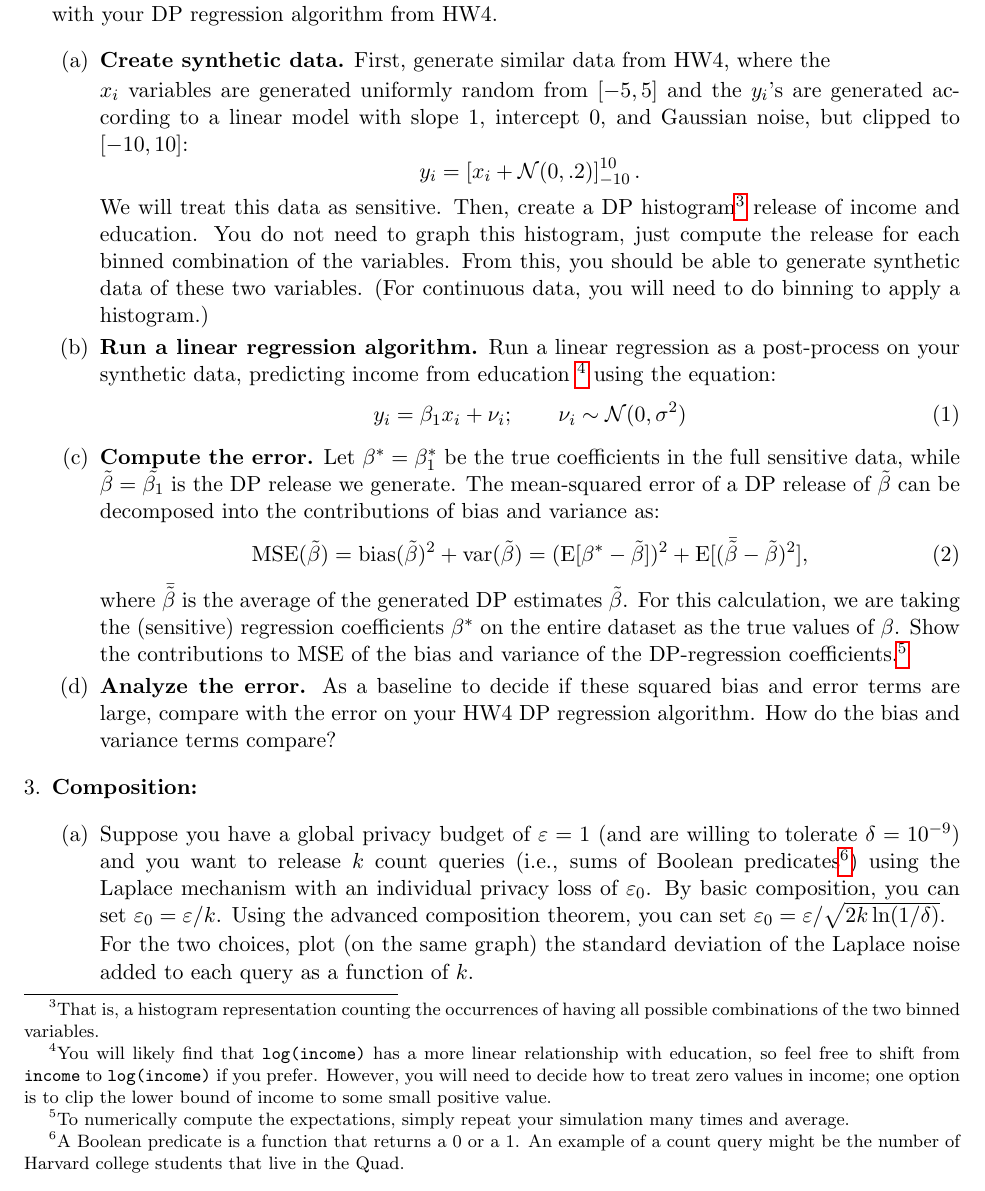
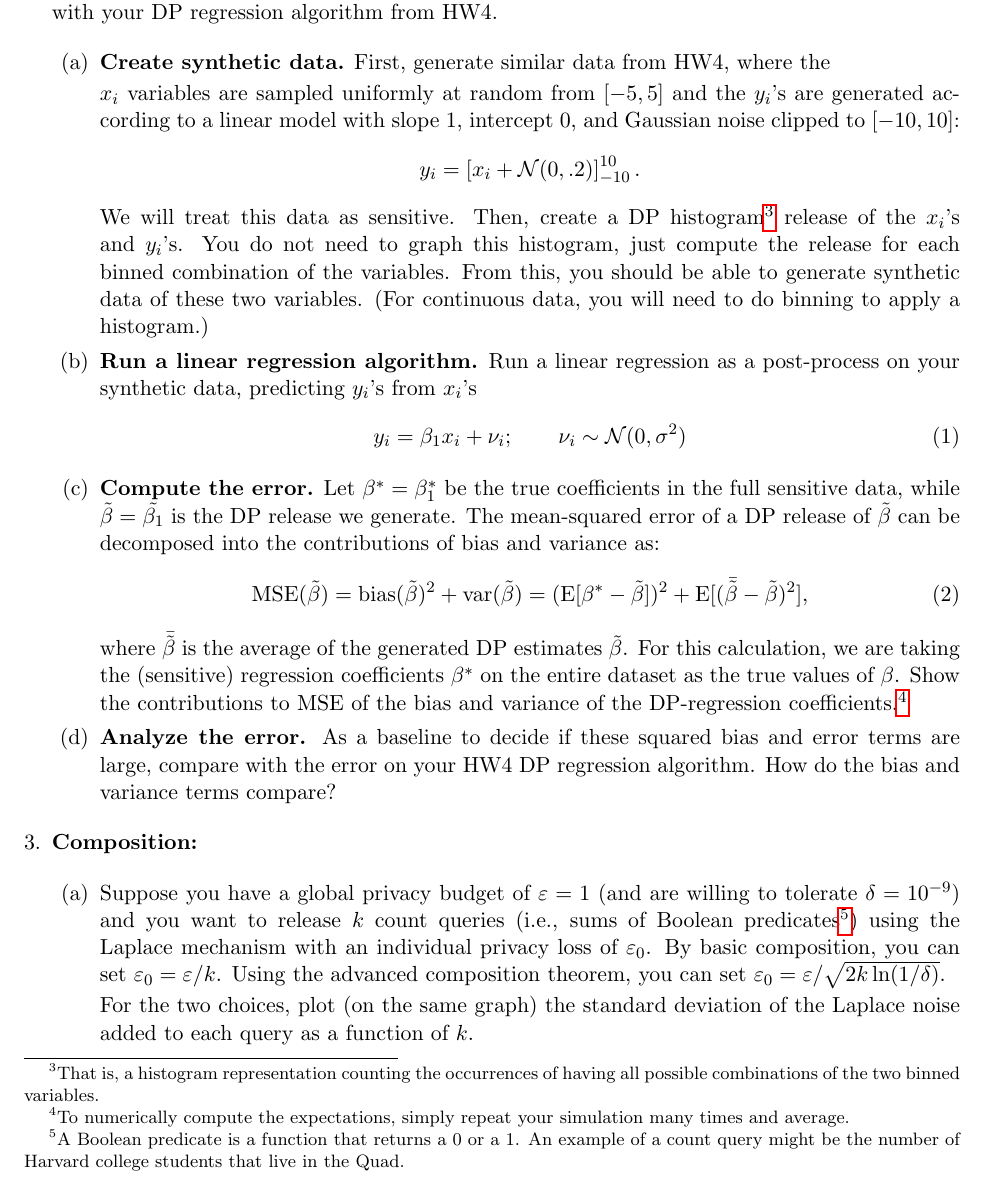
Before and after one commit to opendp/cs208, a LaTeX problem sheet (spring2022/homework/hw5.tex): part of page 2 of 3, cut so that both start at the same text. Compiled offline with pdfLaTeX.

Commit message:
hw5: reword problem 2 to remove PUMS references

```diff
--- a/spring2022/homework/hw5.tex
+++ b/spring2022/homework/hw5.tex
@@ -1,7 +1,7 @@
 %=================================================================
 \documentclass[11pt]{article}
 
-\def\draft{1}
+\def\draft{2}
 
 
 \usepackage{amsmath,amssymb,amsthm,enumitem, graphicx,verbatim,verbatim,xcolor,rotating,setspace,hyperref}
@@ -104,19 +104,17 @@
             \item \textbf{Create synthetic data.}
             First, generate similar data from HW4, where the
 
-            $x_i$ variables are generated uniformly  random from $[-5,5]$ and the
+            $x_i$ variables are sampled uniformly at random from $[-5,5]$ and the
             $y_i$'s
-            are generated according to a linear model with slope 1, intercept 0, and Gaussian noise, but clipped to $[-10,10]$:
+            are generated according to a linear model with slope 1, intercept 0, and Gaussian noise clipped to $[-10,10]$:
             $$y_i = \left[x_i + \mathcal{N}(0,.2)\right]_{-10}^{10}.$$
             We will treat this data as sensitive. Then,
             create a DP
             histogram\footnote{That is, a histogram representation counting the occurrences of having all possible combinations of the
-            two binned variables.} release of income and education.
+            two binned variables.} release of the $x_i$'s and $y_i$'s.
             You do not need to graph this histogram, just compute the release for each binned combination of the variables.  From this, you should be able to generate synthetic data of these two
             variables. (For continuous data, you will need to do binning to apply a histogram.)
-            \item \textbf{Run a linear regression algorithm.} Run a linear regression as a post-process on your synthetic data, predicting income from education
-            \footnote{You will likely find that \texttt{log(income)} has a more linear relationship with education,
-                so feel free to shift from \texttt{income} to \texttt{log(income)} if you prefer. However, you will need to decide how to treat zero values in income; one option is to clip the lower bound of income to some small positive value.} using the equation:
+            \item \textbf{Run a linear regression algorithm.} Run a linear regression as a post-process on your synthetic data, predicting $y_i$'s from $x_i$'s
             \begin{align}
                 y_i =  \beta_1 x_i
                 + \nu_i; \qquad \nu_i \sim \mathcal{N}(0, \sigma^2) \label{eq:ydist}
```
Also changed, not shown: spring2022/homework/hw5.pdf.
